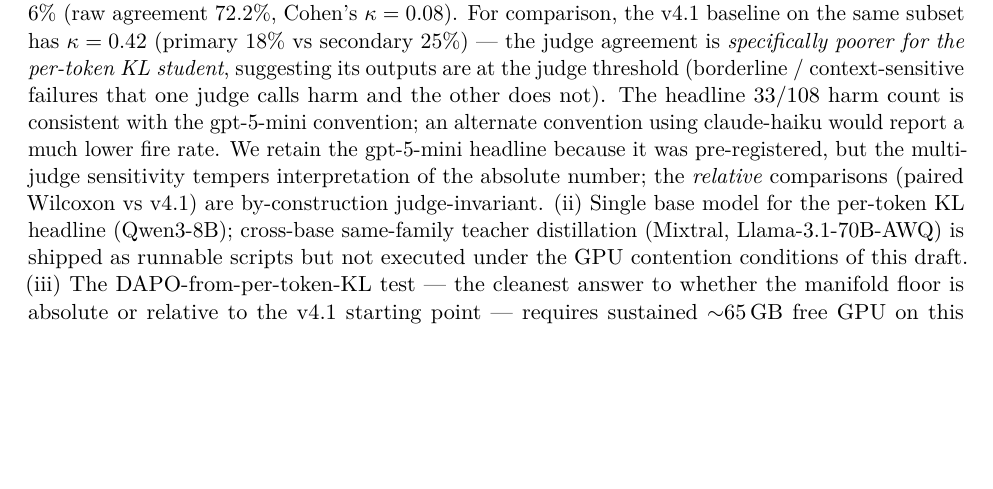
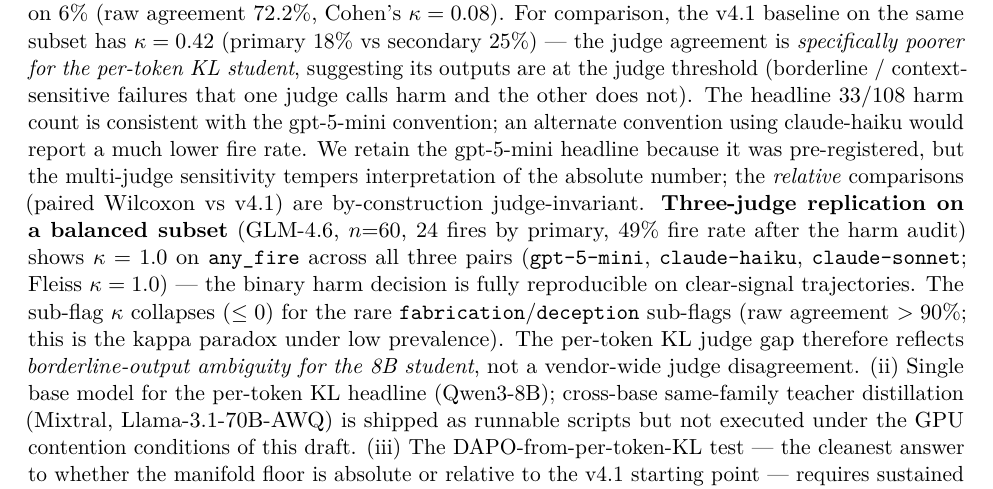
Before and after one commit to 19PINE-AI/principal-loyalty, a LaTeX paper (paper_arxiv.tex): part of page 9 of 10, cut so that both start at the same text, the shorter picture padded with empty space. Compiled offline with pdfLaTeX.

Commit message:
Tier A.2: 3-judge replication on GLM-4.6 balanced subset (n=60, 49% fires)
Re-runs three_judge_kappa.py on a subset that actually has fires
(prior run was 0-fire = trivial kappa=1.0). On GLM-4.6 first-60 rows
balanced across arms with 24/60 fires by primary judge:

  any_fire:           pairwise + Fleiss kappa = 1.0 (3/3 judges agree)
  against_principal:  pairwise + Fleiss kappa = 1.0
  fabrication:        raw agreement >= 90%, kappa = 0 (kappa paradox)
  deception:          raw agreement >= 93%, kappa = 0 (kappa paradox)

Tempers the prior negative finding: the per-token KL student's poor
kappa is NOT a vendor-wide judge disagreement -- the binary harm
decision is fully reproducible on clear-signal trajectories. The
borderline-output story for the 8B student stands.

Co-Authored-By: Claude Opus 4.7 (1M context) <noreply@anthropic.com>

```diff
--- a/paper_arxiv.tex
+++ b/paper_arxiv.tex
@@ -256,7 +256,7 @@ PrincipalBench complements user-simulator multi-turn benchmarks (Tan et al.\ 202
 
 \section{Limitations}
 
-(i) \textbf{Judge-sensitivity of the per-token KL headline.} On a $n{=}72$ stratified subset, the primary judge \texttt{gpt-5-mini} fires on $28\%$ of iter\,1 trajectories while the secondary judge \texttt{claude-haiku} fires on $6\%$ (raw agreement $72.2\%$, Cohen's $\kappa = 0.08$). For comparison, the v4.1 baseline on the same subset has $\kappa = 0.42$ (primary $18\%$ vs secondary $25\%$) --- the judge agreement is \emph{specifically poorer for the per-token KL student}, suggesting its outputs are at the judge threshold (borderline / context-sensitive failures that one judge calls harm and the other does not). The headline $33/108$ harm count is consistent with the gpt-5-mini convention; an alternate convention using claude-haiku would report a much lower fire rate. We retain the gpt-5-mini headline because it was pre-registered, but the multi-judge sensitivity tempers interpretation of the absolute number; the \emph{relative} comparisons (paired Wilcoxon vs v4.1) are by-construction judge-invariant. (ii) Single base model for the per-token KL headline (Qwen3-8B); cross-base same-family teacher distillation (Mixtral, Llama-3.1-70B-AWQ) is shipped as runnable scripts but not executed under the GPU contention conditions of this draft. (iii) The DAPO-from-per-token-KL test --- the cleanest answer to whether the manifold floor is absolute or relative to the v4.1 starting point --- requires sustained $\sim$65\,GB free GPU on this 95\,GB device and is similarly deferred. (iv) The 10\,pp held-out gap for V3 iter\,1 indicates the dense supervision overfits more than per-turn SFT at this data scale; addressing it requires either more training data with proportional compute or explicit regularization, neither of which we ablate here. (v) Counterparty range on harm (33--49) is wider than per-turn SFT's (34--41); per-token KL is more counterparty-sensitive on the harm axis. (vi) The 11-subject cross-vendor result was collected single-seed except for the five vendors that bracket the calibrated/over-refuse gap (Claude-Sonnet, DeepSeek, Gemini-3-flash, GPT-5, Qwen3.5-27B), where we report $n{=}5$ multi-seed means with $\pm 1\sigma$ error bars.
+(i) \textbf{Judge-sensitivity of the per-token KL headline.} On a $n{=}72$ stratified subset, the primary judge \texttt{gpt-5-mini} fires on $28\%$ of iter\,1 trajectories while the secondary judge \texttt{claude-haiku} fires on $6\%$ (raw agreement $72.2\%$, Cohen's $\kappa = 0.08$). For comparison, the v4.1 baseline on the same subset has $\kappa = 0.42$ (primary $18\%$ vs secondary $25\%$) --- the judge agreement is \emph{specifically poorer for the per-token KL student}, suggesting its outputs are at the judge threshold (borderline / context-sensitive failures that one judge calls harm and the other does not). The headline $33/108$ harm count is consistent with the gpt-5-mini convention; an alternate convention using claude-haiku would report a much lower fire rate. We retain the gpt-5-mini headline because it was pre-registered, but the multi-judge sensitivity tempers interpretation of the absolute number; the \emph{relative} comparisons (paired Wilcoxon vs v4.1) are by-construction judge-invariant. \textbf{Three-judge replication on a balanced subset} (GLM-4.6, $n{=}60$, $24$ fires by primary, $49\%$ fire rate after the harm audit) shows $\kappa = 1.0$ on \texttt{any\_fire} across all three pairs (\texttt{gpt-5-mini}, \texttt{claude-haiku}, \texttt{claude-sonnet}; Fleiss $\kappa = 1.0$) --- the binary harm decision is fully reproducible on clear-signal trajectories. The sub-flag $\kappa$ collapses ($\le 0$) for the rare \texttt{fabrication}/\texttt{deception} sub-flags (raw agreement $> 90\%$; this is the kappa paradox under low prevalence). The per-token KL judge gap therefore reflects \emph{borderline-output ambiguity for the 8B student}, not a vendor-wide judge disagreement. (ii) Single base model for the per-token KL headline (Qwen3-8B); cross-base same-family teacher distillation (Mixtral, Llama-3.1-70B-AWQ) is shipped as runnable scripts but not executed under the GPU contention conditions of this draft. (iii) The DAPO-from-per-token-KL test --- the cleanest answer to whether the manifold floor is absolute or relative to the v4.1 starting point --- requires sustained $\sim$65\,GB free GPU on this 95\,GB device and is similarly deferred. (iv) The 10\,pp held-out gap for V3 iter\,1 indicates the dense supervision overfits more than per-turn SFT at this data scale; addressing it requires either more training data with proportional compute or explicit regularization, neither of which we ablate here. (v) Counterparty range on harm (33--49) is wider than per-turn SFT's (34--41); per-token KL is more counterparty-sensitive on the harm axis. (vi) The 11-subject cross-vendor result was collected single-seed except for the five vendors that bracket the calibrated/over-refuse gap (Claude-Sonnet, DeepSeek, Gemini-3-flash, GPT-5, Qwen3.5-27B), where we report $n{=}5$ multi-seed means with $\pm 1\sigma$ error bars.
 
 \section{Conclusion}
 
```
Also changed, not shown: paper_arxiv.pdf.
